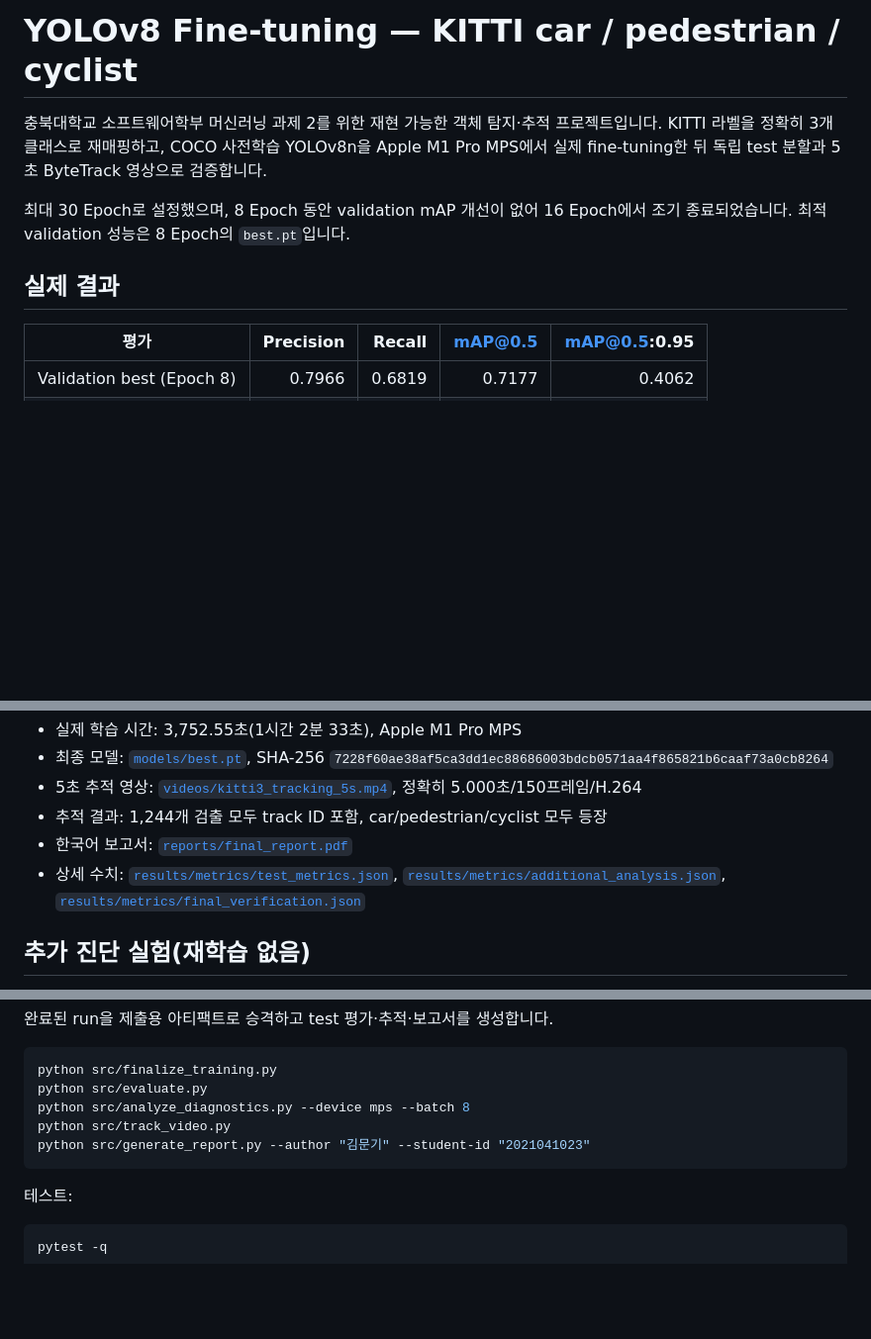
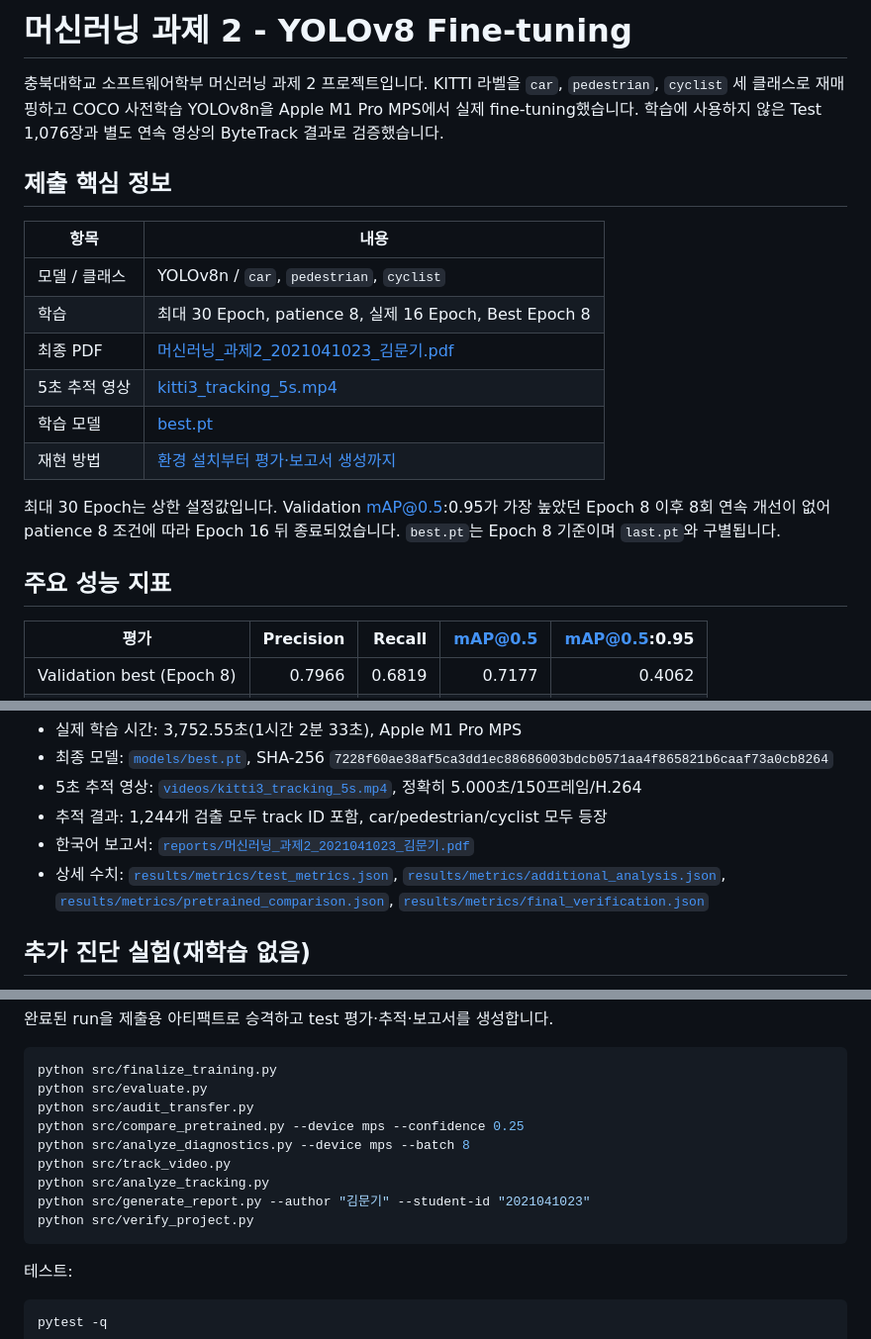
Before and after one commit to mk-isos/ML-YOLO-Assignment2, a Markdown page: README.md, 3 parts joined by grey strips. Shown at 99% size. Drawn GitHub-style; blank space fills up the shorter version.

Commit message:
docs: finalize assignment report and technical audit

````diff
--- a/README.md
+++ b/README.md
@@ -1,10 +1,21 @@
-# YOLOv8 Fine-tuning — KITTI car / pedestrian / cyclist
+# 머신러닝 과제 2 - YOLOv8 Fine-tuning
 
-충북대학교 소프트웨어학부 머신러닝 과제 2를 위한 재현 가능한 객체 탐지·추적 프로젝트입니다. KITTI 라벨을 정확히 3개 클래스로 재매핑하고, COCO 사전학습 YOLOv8n을 Apple M1 Pro MPS에서 실제 fine-tuning한 뒤 독립 test 분할과 5초 ByteTrack 영상으로 검증합니다.
+충북대학교 소프트웨어학부 머신러닝 과제 2 프로젝트입니다. KITTI 라벨을 `car`, `pedestrian`, `cyclist` 세 클래스로 재매핑하고 COCO 사전학습 YOLOv8n을 Apple M1 Pro MPS에서 실제 fine-tuning했습니다. 학습에 사용하지 않은 Test 1,076장과 별도 연속 영상의 ByteTrack 결과로 검증했습니다.
 
-최대 30 Epoch로 설정했으며, 8 Epoch 동안 validation mAP 개선이 없어 16 Epoch에서 조기 종료되었습니다. 최적 validation 성능은 8 Epoch의 `best.pt`입니다.
+## 제출 핵심 정보
 
-## 실제 결과
+| 항목 | 내용 |
+|---|---|
+| 모델 / 클래스 | YOLOv8n / `car`, `pedestrian`, `cyclist` |
+| 학습 | 최대 30 Epoch, patience 8, 실제 16 Epoch, Best Epoch 8 |
+| 최종 PDF | [머신러닝_과제2_2021041023_김문기.pdf](reports/머신러닝_과제2_2021041023_김문기.pdf) |
+| 5초 추적 영상 | [kitti3_tracking_5s.mp4](videos/kitti3_tracking_5s.mp4) |
+| 학습 모델 | [best.pt](models/best.pt) |
+| 재현 방법 | [환경 설치부터 평가·보고서 생성까지](#설치-및-재현) |
+
+최대 30 Epoch는 상한 설정값입니다. Validation mAP@0.5:0.95가 가장 높았던 Epoch 8 이후 8회 연속 개선이 없어 patience 8 조건에 따라 Epoch 16 뒤 종료되었습니다. `best.pt`는 Epoch 8 기준이며 `last.pt`와 구별됩니다.
+
+## 주요 성능 지표
 
 | 평가 | Precision | Recall | mAP@0.5 | mAP@0.5:0.95 |
 |---|---:|---:|---:|---:|
@@ -21,8 +32,8 @@
 - 최종 모델: [`models/best.pt`](models/best.pt), SHA-256 `7228f60ae38af5ca3dd1ec88686003bdcb0571aa4f865821b6caaf73a0cb8264`
 - 5초 추적 영상: [`videos/kitti3_tracking_5s.mp4`](videos/kitti3_tracking_5s.mp4), 정확히 5.000초/150프레임/H.264
 - 추적 결과: 1,244개 검출 모두 track ID 포함, car/pedestrian/cyclist 모두 등장
-- 한국어 보고서: [`reports/final_report.pdf`](reports/final_report.pdf)
-- 상세 수치: [`results/metrics/test_metrics.json`](results/metrics/test_metrics.json), [`results/metrics/additional_analysis.json`](results/metrics/additional_analysis.json), [`results/metrics/final_verification.json`](results/metrics/final_verification.json)
+- 한국어 보고서: [`reports/머신러닝_과제2_2021041023_김문기.pdf`](reports/머신러닝_과제2_2021041023_김문기.pdf)
+- 상세 수치: [`results/metrics/test_metrics.json`](results/metrics/test_metrics.json), [`results/metrics/additional_analysis.json`](results/metrics/additional_analysis.json), [`results/metrics/pretrained_comparison.json`](results/metrics/pretrained_comparison.json), [`results/metrics/final_verification.json`](results/metrics/final_verification.json)
 
 ## 추가 진단 실험(재학습 없음)
 
@@ -113,9 +126,13 @@ PYTORCH_ENABLE_MPS_FALLBACK=1 YOLO_CONFIG_DIR=.cache/ultralytics \
 ```bash
 python src/finalize_training.py
 python src/evaluate.py
+python src/audit_transfer.py
+python src/compare_pretrained.py --device mps --confidence 0.25
 python src/analyze_diagnostics.py --device mps --batch 8
 python src/track_video.py
+python src/analyze_tracking.py
 python src/generate_report.py --author "김문기" --student-id "2021041023"
+python src/verify_project.py
 ```
 
 테스트:
````
Also changed, not shown: other parts of README.md (+3 -1 lines), results/plots/pretrained_finetuned_comparison.png (added), 10 other files.
